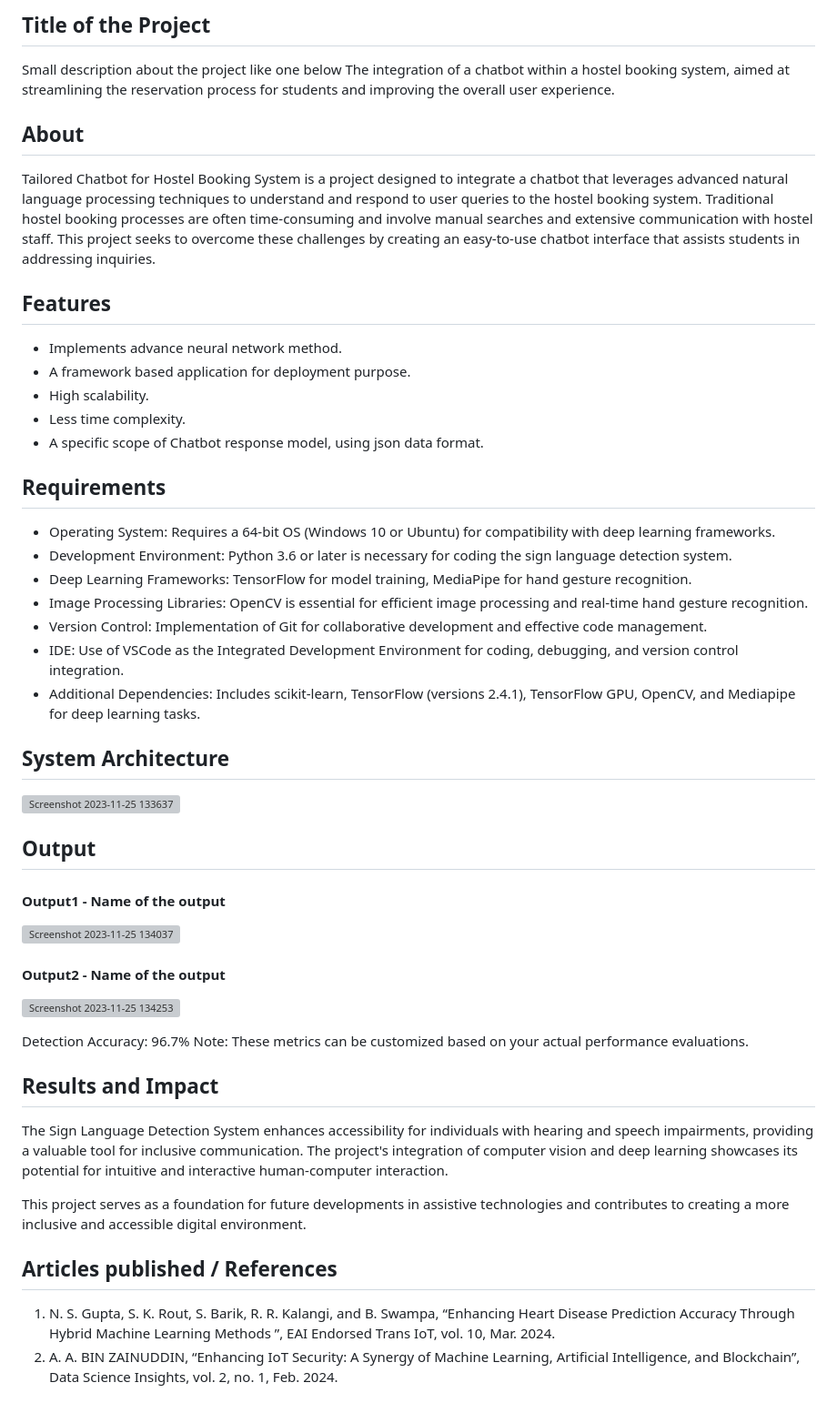
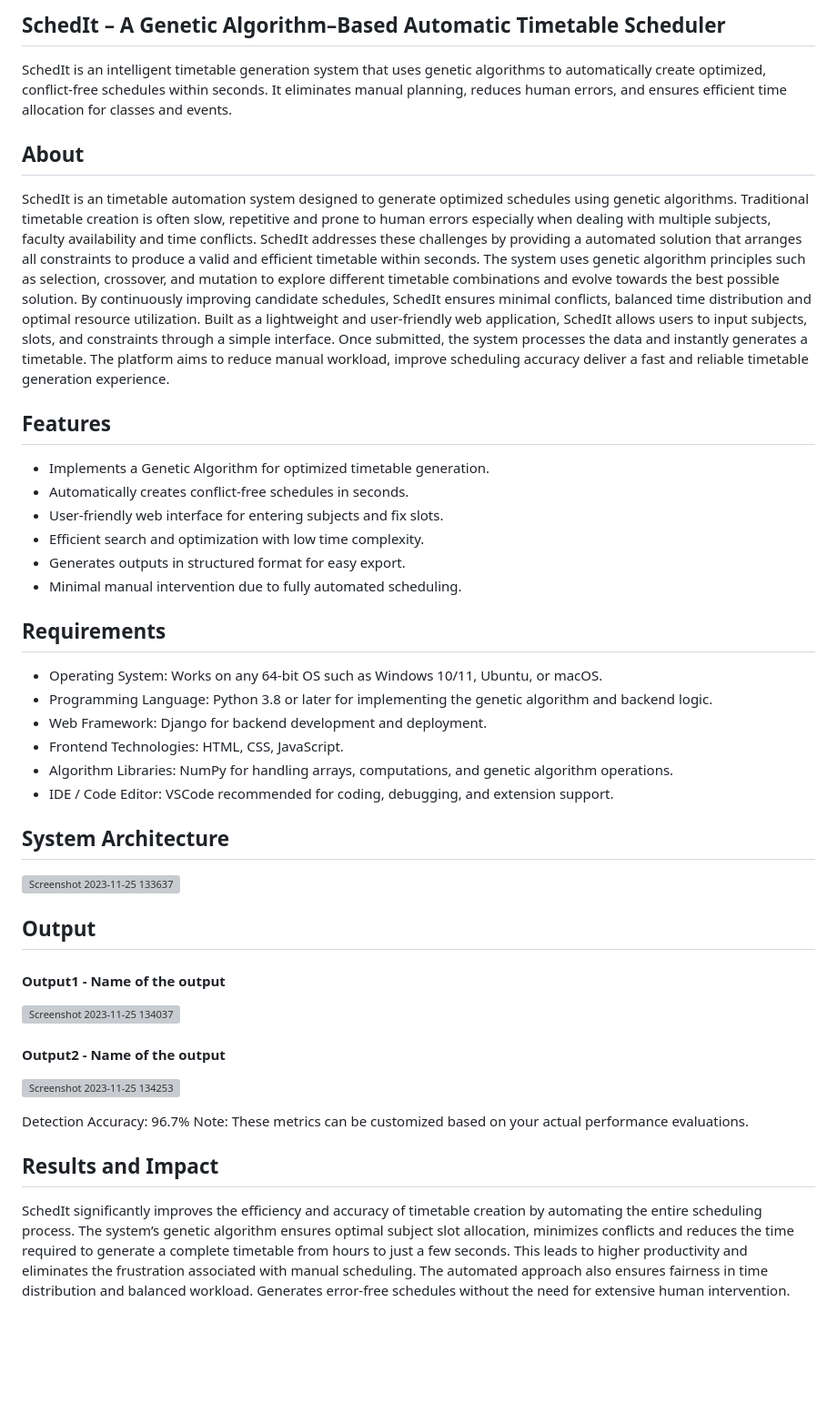
Before and after one commit to CynthiaMehul/SchedIt-Timetable-Scheduler, a Markdown page: README.md, the part around the change. Shown at 91% size. GitHub-like rendering; blank space fills up the shorter version; grey boxes are pictures that could not be loaded.

```diff
--- a/README.md
+++ b/README.md
@@ -1,30 +1,31 @@
-## Title of the Project
-Small description about the project like one below
-The integration of a chatbot within a hostel booking system, aimed at streamlining the reservation process for students and improving the overall user experience.
+## SchedIt – A Genetic Algorithm–Based Automatic Timetable Scheduler
+
+SchedIt is an intelligent timetable generation system that uses genetic algorithms to automatically create optimized, conflict-free schedules within seconds. It eliminates manual planning, reduces human errors, and ensures efficient time allocation for classes and events.
 
 ## About
-<!--Detailed Description about the project-->
-Tailored Chatbot for Hostel Booking System is a project designed to integrate a chatbot that leverages advanced natural language processing techniques to understand and respond to user queries to the hostel booking system. Traditional hostel booking processes are often time-consuming and involve manual searches and extensive communication with hostel staff. This project seeks to overcome these challenges by creating an easy-to-use chatbot interface that assists students in addressing inquiries.
+
+SchedIt is an timetable automation system designed to generate optimized schedules using genetic algorithms. Traditional timetable creation is often slow, repetitive and prone to human errors especially when dealing with multiple subjects, faculty availability and time conflicts. SchedIt addresses these challenges by providing a automated solution that arranges all constraints to produce a valid and efficient timetable within seconds. The system uses genetic algorithm principles such as selection, crossover, and mutation to explore different timetable combinations and evolve towards the best possible solution. By continuously improving candidate schedules, SchedIt ensures minimal conflicts, balanced time distribution and optimal resource utilization. Built as a lightweight and user-friendly web application, SchedIt allows users to input subjects, slots, and constraints through a simple interface. Once submitted, the system processes the data and instantly generates a timetable. The platform aims to reduce manual workload, improve scheduling accuracy deliver a fast and reliable timetable generation experience.
 
 ## Features
-<!--List the features of the project as shown below-->
-- Implements advance neural network method.
-- A framework based application for deployment purpose.
-- High scalability.
-- Less time complexity.
-- A specific scope of Chatbot response model, using json data format.
+
+- Implements a Genetic Algorithm for optimized timetable generation.
+- Automatically creates conflict-free schedules in seconds.
+- User-friendly web interface for entering subjects and fix slots.
+- Efficient search and optimization with low time complexity.
+- Generates outputs in structured format for easy export.
+- Minimal manual intervention due to fully automated scheduling.
 
 ## Requirements
-<!--List the requirements of the project as shown below-->
-* Operating System: Requires a 64-bit OS (Windows 10 or Ubuntu) for compatibility with deep learning frameworks.
-* Development Environment: Python 3.6 or later is necessary for coding the sign language detection system.
-* Deep Learning Frameworks: TensorFlow for model training, MediaPipe for hand gesture recognition.
-* Image Processing Libraries: OpenCV is essential for efficient image processing and real-time hand gesture recognition.
-* Version Control: Implementation of Git for collaborative development and effective code management.
-* IDE: Use of VSCode as the Integrated Development Environment for coding, debugging, and version control integration.
-* Additional Dependencies: Includes scikit-learn, TensorFlow (versions 2.4.1), TensorFlow GPU, OpenCV, and Mediapipe for deep learning tasks.
+
+* Operating System: Works on any 64-bit OS such as Windows 10/11, Ubuntu, or macOS.
+* Programming Language: Python 3.8 or later for implementing the genetic algorithm and backend logic.
+* Web Framework: Django for backend development and deployment.
+* Frontend Technologies: HTML, CSS, JavaScript.
+* Algorithm Libraries: NumPy for handling arrays, computations, and genetic algorithm operations.
+* IDE / Code Editor: VSCode recommended for coding, debugging, and extension support.
 
 ## System Architecture
+
 <!--Embed the system architecture diagram as shown below-->
 
 ![Screenshot 2023-11-25 133637](https://github.com/<<yourusername>>/Hand-Gesture-Recognition-System/assets/75235455/a60c11f3-0a11-47fb-ac89-755d5f45c995)
@@ -43,13 +44,6 @@ Tailored Chatbot for Hostel Booking System is a project designed to integrate a
 Detection Accuracy: 96.7%
 Note: These metrics can be customized based on your actual performance evaluations.
 
+## Results and Impact
 
-## Results and Impact
-<!--Give the results and impact as shown below-->
-The Sign Language Detection System enhances accessibility for individuals with hearing and speech impairments, providing a valuable tool for inclusive communication. The project's integration of computer vision and deep learning showcases its potential for intuitive and interactive human-computer interaction.
-
-This project serves as a foundation for future developments in assistive technologies and contributes to creating a more inclusive and accessible digital environment.
-
-## Articles published / References
-1. N. S. Gupta, S. K. Rout, S. Barik, R. R. Kalangi, and B. Swampa, “Enhancing Heart Disease Prediction Accuracy Through Hybrid Machine Learning Methods ”, EAI Endorsed Trans IoT, vol. 10, Mar. 2024.
-2. A. A. BIN ZAINUDDIN, “Enhancing IoT Security: A Synergy of Machine Learning, Artificial Intelligence, and Blockchain”, Data Science Insights, vol. 2, no. 1, Feb. 2024.
+SchedIt significantly improves the efficiency and accuracy of timetable creation by automating the entire scheduling process. The system’s genetic algorithm ensures optimal subject slot allocation, minimizes conflicts and reduces the time required to generate a complete timetable from hours to just a few seconds. This leads to higher productivity and eliminates the frustration associated with manual scheduling. The automated approach also ensures fairness in time distribution and balanced workload. Generates error-free schedules without the need for extensive human intervention.
```
